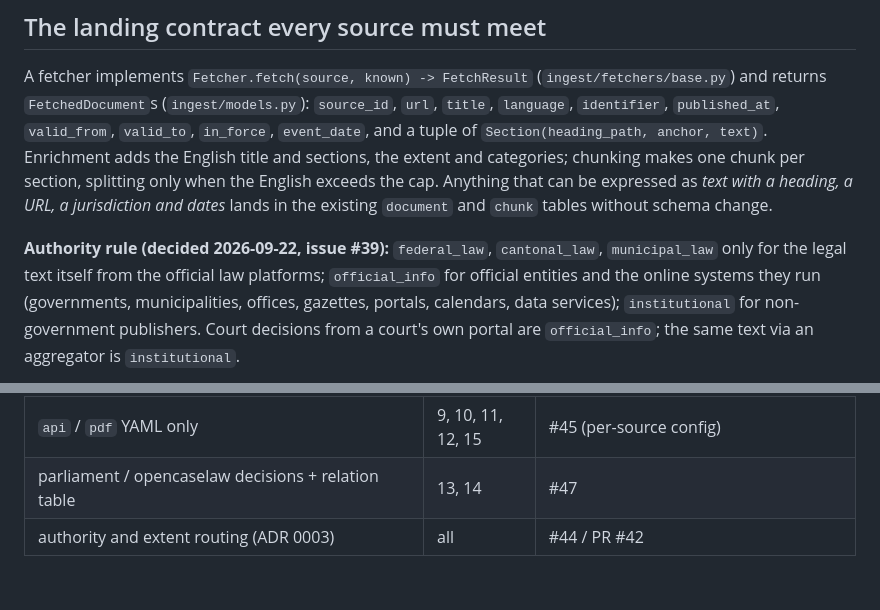
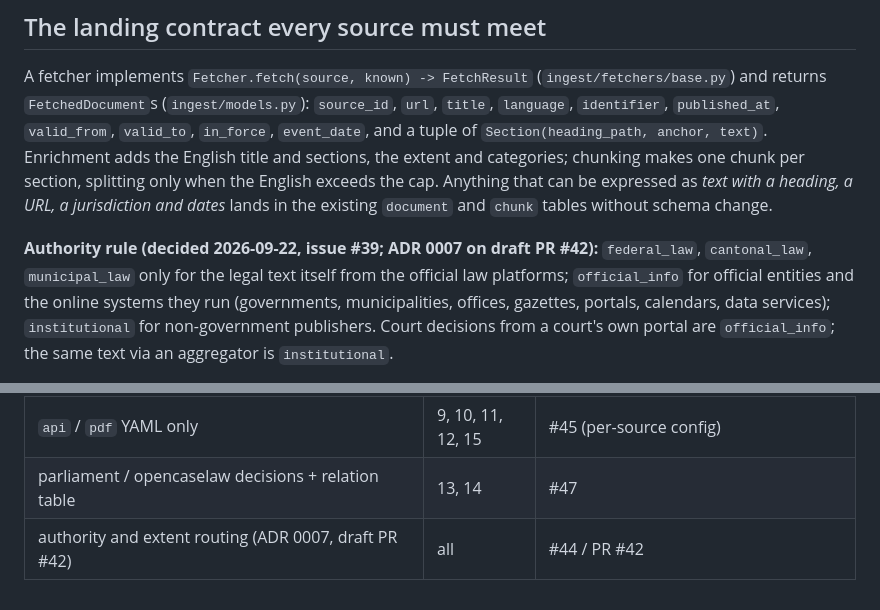
Before and after one commit to thedionysus/swisscom-hackathon, a Markdown page: docs/sources/source_catalogue.md, 2 parts joined by grey strips. GitHub-like rendering.

Commit message:
docs: renumber the Postgres ADR to 0006 (0004 collided with the English-query ADR); point the catalogue at ADR 0007
Co-Authored-By: Claude Fable 5.1 <noreply@anthropic.com>
Claude-Session: https://claude.ai/code/session_014j4hk2Cxbdo9UdV3k2qnVn

```diff
--- a/docs/sources/source_catalogue.md
+++ b/docs/sources/source_catalogue.md
@@ -15,7 +15,7 @@ and categories; chunking makes one chunk per section, splitting only when the En
 cap. Anything that can be expressed as *text with a heading, a URL, a jurisdiction and dates* lands
 in the existing `document` and `chunk` tables without schema change.
 
-**Authority rule (decided 2026-09-22, issue #39):** `federal_law`, `cantonal_law`, `municipal_law`
+**Authority rule (decided 2026-09-22, issue #39; ADR 0007 on draft PR #42):** `federal_law`, `cantonal_law`, `municipal_law`
 only for the legal text itself from the official law platforms; `official_info` for official
 entities and the online systems they run (governments, municipalities, offices, gazettes, portals,
 calendars, data services); `institutional` for non-government publishers. Court decisions from a
@@ -188,4 +188,4 @@ Tages-Anzeiger and 20 Minuten articles (commercial media; 20min forbids automate
 | `api` pagination | 9, 10, 11, 13 | #38 |
 | `api` / `pdf` YAML only | 9, 10, 11, 12, 15 | #45 (per-source config) |
 | parliament / opencaselaw decisions + relation table | 13, 14 | #47 |
-| authority and extent routing (ADR 0003) | all | #44 / PR #42 |
+| authority and extent routing (ADR 0007, draft PR #42) | all | #44 / PR #42 |
```
Also changed, not shown: docs/adr/0006-postgres-and-pgvector-stay.md (renamed from docs/adr/0004-postgres-and-pgvector-stay.md).
